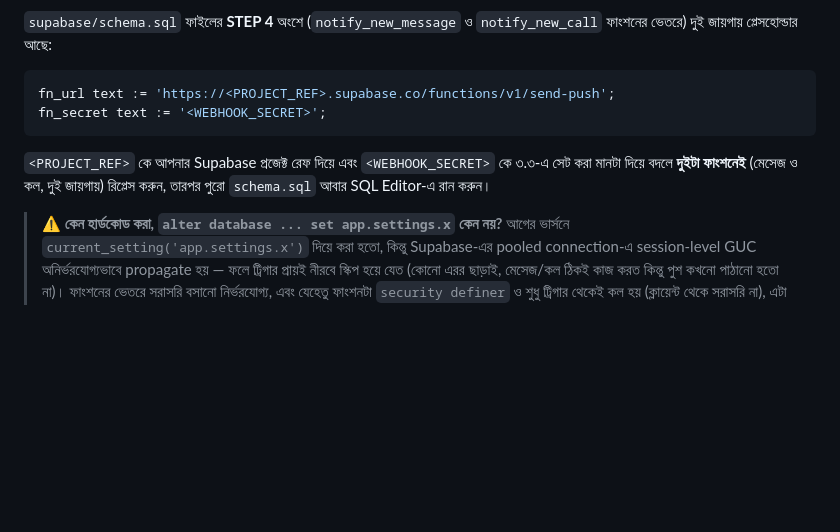
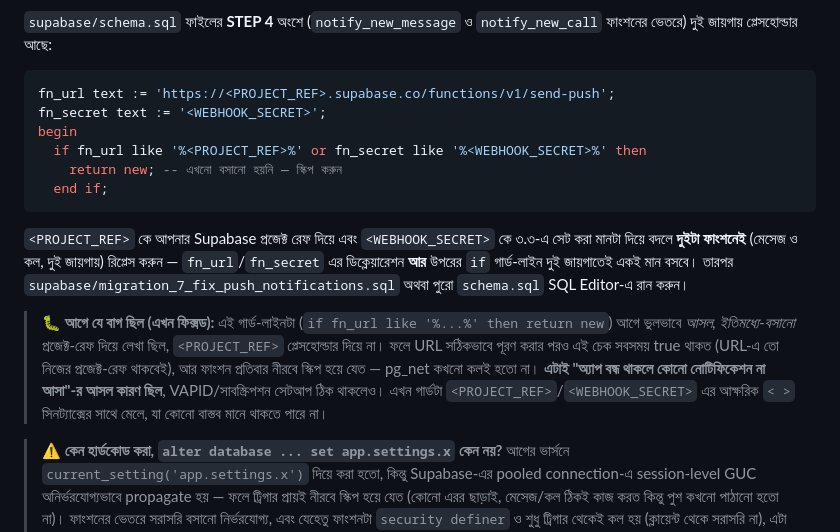
Before and after one commit to dev-atikuzzaman/waves, a Markdown page: README.md, the part around the change. GitHub-like rendering; blank space fills up the shorter version.

````diff
--- a/README.md
+++ b/README.md
@@ -127,8 +127,14 @@ supabase functions deploy send-push --no-verify-jwt
 ```sql
 fn_url text := 'https://<PROJECT_REF>.supabase.co/functions/v1/send-push';
 fn_secret text := '<WEBHOOK_SECRET>';
+begin
+  if fn_url like '%<PROJECT_REF>%' or fn_secret like '%<WEBHOOK_SECRET>%' then
+    return new; -- এখনো বসানো হয়নি — স্কিপ করুন
+  end if;
 ```
-`<PROJECT_REF>` কে আপনার Supabase প্রজেক্ট রেফ দিয়ে এবং `<WEBHOOK_SECRET>` কে ৩.৩-এ সেট করা মানটা দিয়ে বদলে **দুইটা ফাংশনেই** (মেসেজ ও কল, দুই জায়গায়) রিপ্লেস করুন, তারপর পুরো `schema.sql` আবার SQL Editor-এ রান করুন।
+`<PROJECT_REF>` কে আপনার Supabase প্রজেক্ট রেফ দিয়ে এবং `<WEBHOOK_SECRET>` কে ৩.৩-এ সেট করা মানটা দিয়ে বদলে **দুইটা ফাংশনেই** (মেসেজ ও কল, দুই জায়গায়) রিপ্লেস করুন — `fn_url`/`fn_secret` এর ডিক্লেয়ারেশন **আর** উপরের `if` গার্ড-লাইন দুই জায়গাতেই একই মান বসবে। তারপর `supabase/migration_7_fix_push_notifications.sql` অথবা পুরো `schema.sql` SQL Editor-এ রান করুন।
+
+> **🐛 আগে যে বাগ ছিল (এখন ফিক্সড):** এই গার্ড-লাইনটা (`if fn_url like '%...%' then return new`) আগে ভুলভাবে *আসল, ইতিমধ্যে-বসানো* প্রজেক্ট-রেফ দিয়ে লেখা ছিল, `<PROJECT_REF>` প্লেসহোল্ডার দিয়ে না। ফলে URL সঠিকভাবে পূরণ করার পরও এই চেক সবসময় true থাকত (URL-এ তো নিজের প্রজেক্ট-রেফ থাকবেই), আর ফাংশন প্রতিবার নীরবে স্কিপ হয়ে যেত — pg_net কখনো কলই হতো না। **এটাই "অ্যাপ বন্ধ থাকলে কোনো নোটিফিকেশন না আসা"-র আসল কারণ ছিল**, VAPID/সাবস্ক্রিপশন সেটআপ ঠিক থাকলেও। এখন গার্ডটা `<PROJECT_REF>`/`<WEBHOOK_SECRET>` এর আক্ষরিক `< >` সিনট্যাক্সের সাথে মেলে, যা কোনো বাস্তব মানে থাকতে পারে না।
 
 > **⚠️ কেন হার্ডকোড করা, `alter database ... set app.settings.x` কেন নয়?** আগের ভার্সনে `current_setting('app.settings.x')` দিয়ে করা হতো, কিন্তু Supabase-এর pooled connection-এ session-level GUC অনির্ভরযোগ্যভাবে propagate হয় — ফলে ট্রিগার প্রায়ই নীরবে স্কিপ হয়ে যেত (কোনো এরর ছাড়াই, মেসেজ/কল ঠিকই কাজ করত কিন্তু পুশ কখনো পাঠানো হতো না)। ফাংশনের ভেতরে সরাসরি বসানো নির্ভরযোগ্য, এবং যেহেতু ফাংশনটা `security definer` ও শুধু ট্রিগার থেকেই কল হয় (ক্লায়েন্ট থেকে সরাসরি না), এটা নিরাপদ।
 
````
